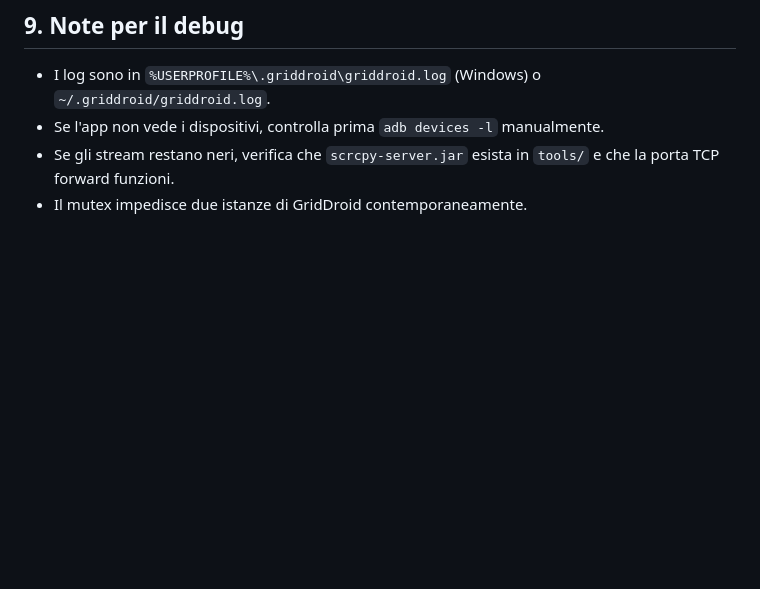
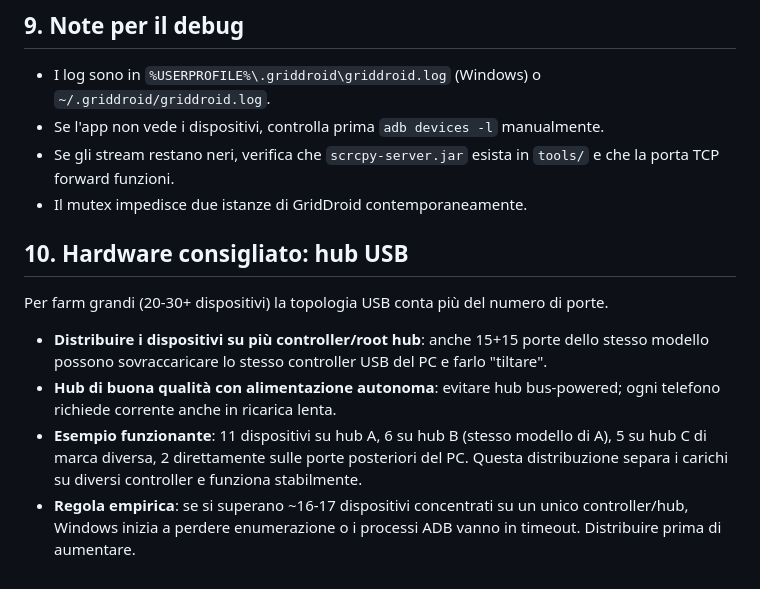
Before and after one commit to outs3t/GridDroid, a Markdown page: ARCHITETTURA.md, the part around the change. Rendered like a GitHub page; blank space fills up the shorter version.

Commit message:
Aggiunge sezione hardware hub USB in ARCHITETTURA.md

```diff
--- a/ARCHITETTURA.md
+++ b/ARCHITETTURA.md
@@ -281,3 +281,12 @@ tools/
 - Se l'app non vede i dispositivi, controlla prima `adb devices -l` manualmente.
 - Se gli stream restano neri, verifica che `scrcpy-server.jar` esista in `tools/` e che la porta TCP forward funzioni.
 - Il mutex impedisce due istanze di GridDroid contemporaneamente.
+
+## 10. Hardware consigliato: hub USB
+
+Per farm grandi (20-30+ dispositivi) la topologia USB conta più del numero di porte.
+
+- **Distribuire i dispositivi su più controller/root hub**: anche 15+15 porte dello stesso modello possono sovraccaricare lo stesso controller USB del PC e farlo "tiltare".
+- **Hub di buona qualità con alimentazione autonoma**: evitare hub bus-powered; ogni telefono richiede corrente anche in ricarica lenta.
+- **Esempio funzionante**: 11 dispositivi su hub A, 6 su hub B (stesso modello di A), 5 su hub C di marca diversa, 2 direttamente sulle porte posteriori del PC. Questa distribuzione separa i carichi su diversi controller e funziona stabilmente.
+- **Regola empirica**: se si superano ~16-17 dispositivi concentrati su un unico controller/hub, Windows inizia a perdere enumerazione o i processi ADB vanno in timeout. Distribuire prima di aumentare.
```
